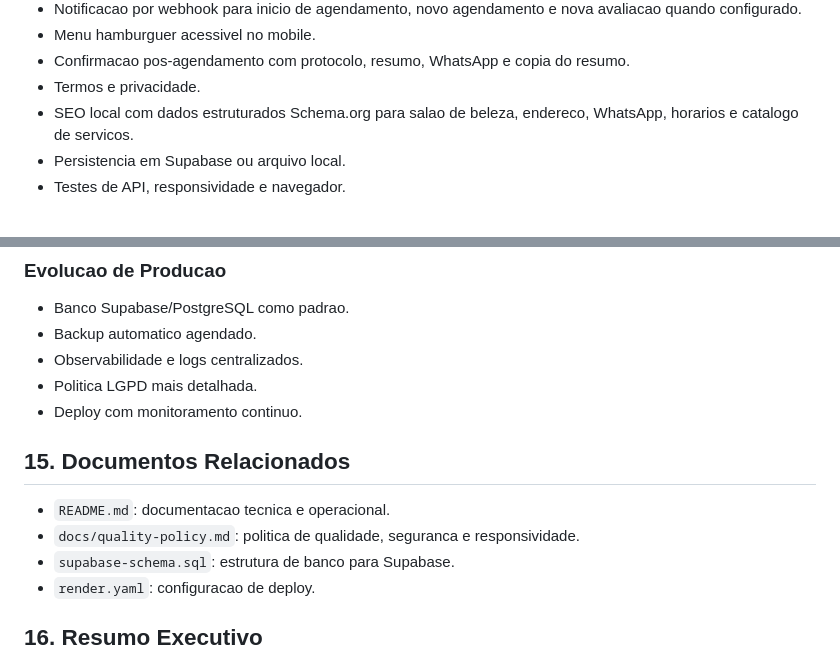
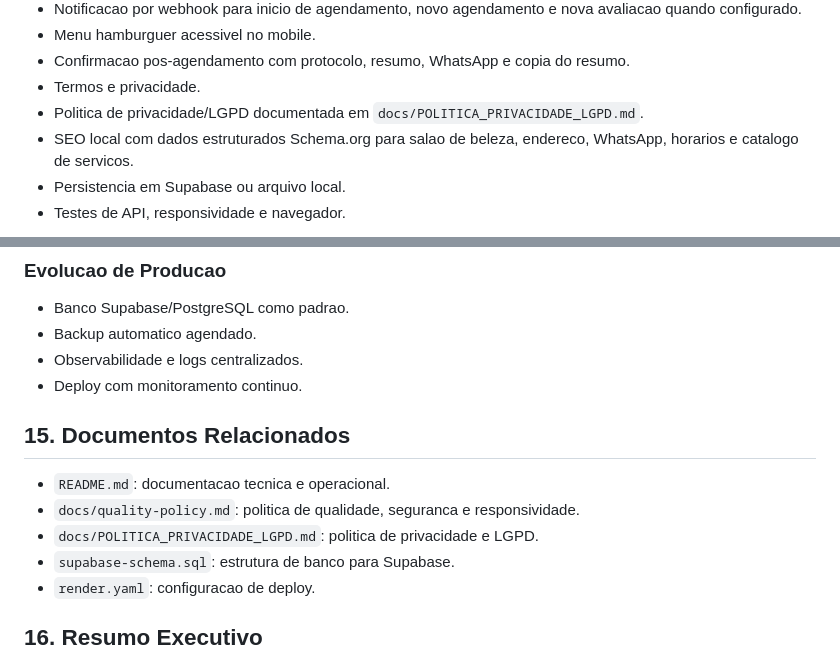
Before and after one commit to csantos18/agenda-sn-beauty, a Markdown page: docs/PRD.md, 2 parts joined by grey strips. GitHub-like rendering.

```diff
--- a/docs/PRD.md
+++ b/docs/PRD.md
@@ -88,6 +88,7 @@ Principais ganhos:
 - Menu hamburguer acessivel no mobile.
 - Confirmacao pos-agendamento com protocolo, resumo, WhatsApp e copia do resumo.
 - Termos e privacidade.
+- Politica de privacidade/LGPD documentada em `docs/POLITICA_PRIVACIDADE_LGPD.md`.
 - SEO local com dados estruturados Schema.org para salao de beleza, endereco, WhatsApp, horarios e catalogo de servicos.
 - Persistencia em Supabase ou arquivo local.
 - Testes de API, responsividade e navegador.
@@ -322,13 +323,13 @@ O site deve expor dados estruturados para mecanismos de busca, incluindo nome do
 - Banco Supabase/PostgreSQL como padrao.
 - Backup automatico agendado.
 - Observabilidade e logs centralizados.
-- Politica LGPD mais detalhada.
 - Deploy com monitoramento continuo.
 
 ## 15. Documentos Relacionados
 
 - `README.md`: documentacao tecnica e operacional.
 - `docs/quality-policy.md`: politica de qualidade, seguranca e responsividade.
+- `docs/POLITICA_PRIVACIDADE_LGPD.md`: politica de privacidade e LGPD.
 - `supabase-schema.sql`: estrutura de banco para Supabase.
 - `render.yaml`: configuracao de deploy.
 
```
Also changed, not shown: README.md (+1 -0 lines), docs/POLITICA_PRIVACIDADE_LGPD.md (added, +64 -0 lines).
